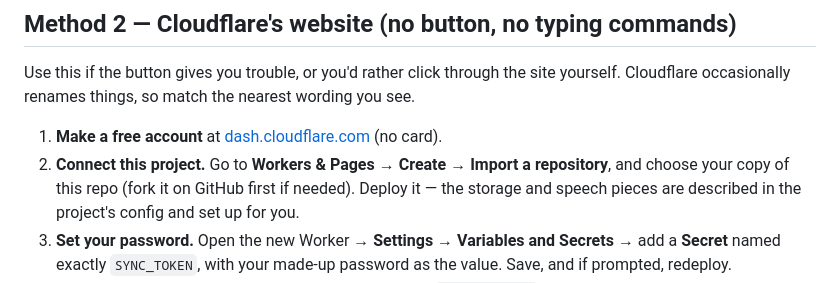
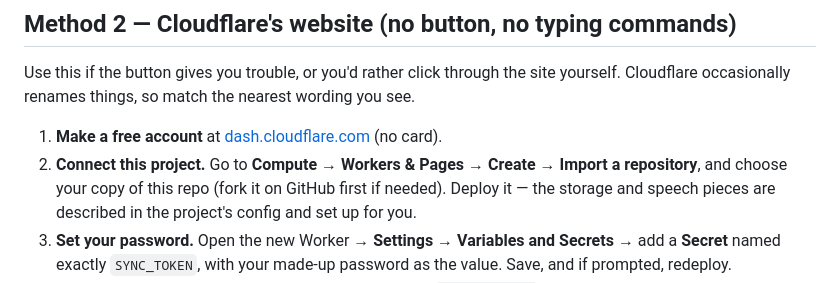
Before and after one commit to patricktsullivan/judhur, a Markdown page: backend/README.md, the part around the change. GitHub-like rendering.

```diff
--- a/backend/README.md
+++ b/backend/README.md
@@ -52,7 +52,7 @@ Use this if the button gives you trouble, or you'd rather click through the site
 yourself. Cloudflare occasionally renames things, so match the nearest wording you see.
 
 1. **Make a free account** at [dash.cloudflare.com](https://dash.cloudflare.com) (no card).
-2. **Connect this project.** Go to **Workers & Pages → Create → Import a repository**,
+2. **Connect this project.** Go to **Compute → Workers & Pages → Create → Import a repository**,
    and choose your copy of this repo (fork it on GitHub first if needed). Deploy it —
    the storage and speech pieces are described in the project's config and set up for you.
 3. **Set your password.** Open the new Worker → **Settings → Variables and Secrets** →
```
